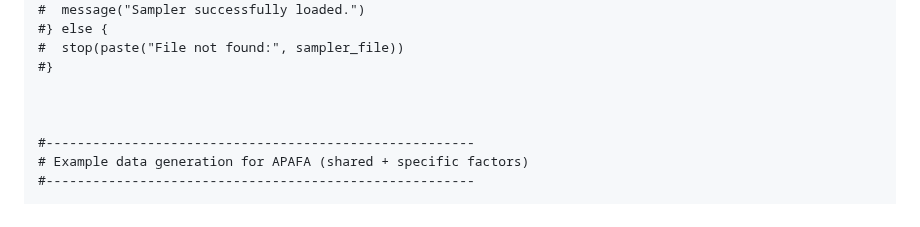
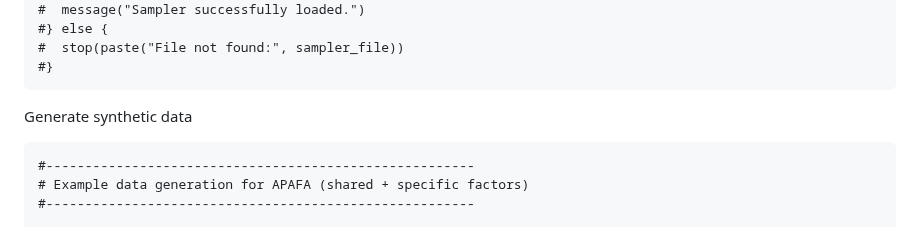
Before and after one commit to elenabortolato/APAFA, a Markdown page: workflow.md, the part around the change. Rendered like a GitHub page.

```diff
--- a/workflow.md
+++ b/workflow.md
@@ -15,7 +15,7 @@ all library dependencies
     #  stop(paste("File not found:", sampler_file))
     #}
 
-
+Generate synthetic data
 
     #-------------------------------------------------------
     # Example data generation for APAFA (shared + specific factors)
```
